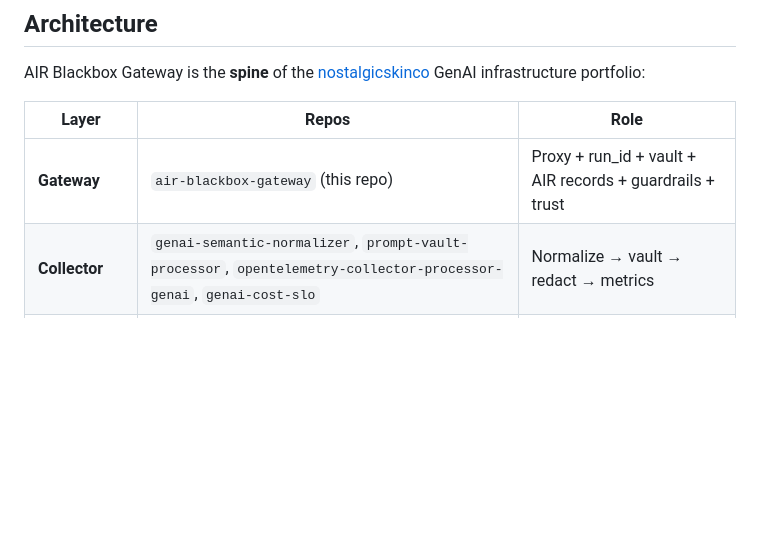
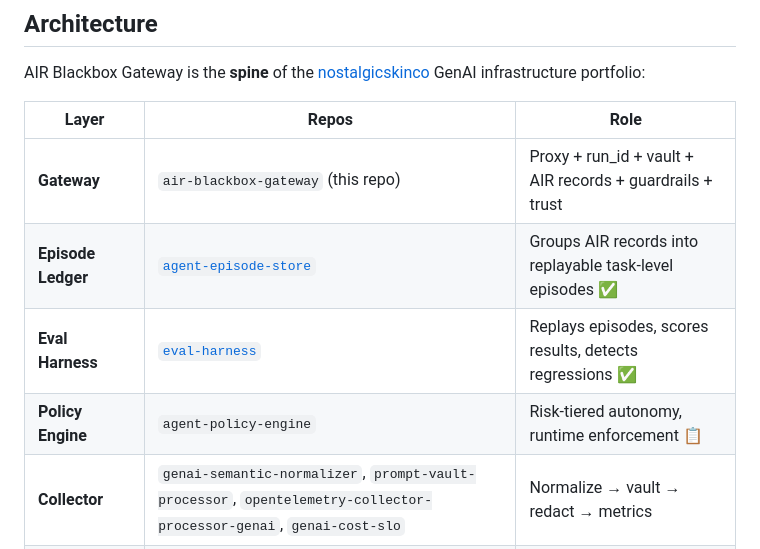
Before and after one commit to nostalgicskinco/air-blackbox-gateway, a Markdown page: README.md, the part around the change. Drawn GitHub-style; blank space fills up the shorter version.

Commit message:
docs: add Episode Ledger and Eval Harness to ecosystem table

```diff
--- a/README.md
+++ b/README.md
@@ -173,6 +173,9 @@ AIR Blackbox Gateway is the **spine** of the [nostalgicskinco](https://github.co
 | Layer | Repos | Role |
 |---|---|---|
 | **Gateway** | `air-blackbox-gateway` (this repo) | Proxy + run_id + vault + AIR records + guardrails + trust |
+| **Episode Ledger** | [`agent-episode-store`](https://github.com/nostalgicskinco/agent-episode-store) | Groups AIR records into replayable task-level episodes ✅ |
+| **Eval Harness** | [`eval-harness`](https://github.com/nostalgicskinco/eval-harness) | Replays episodes, scores results, detects regressions ✅ |
+| **Policy Engine** | `agent-policy-engine` | Risk-tiered autonomy, runtime enforcement 📋 |
 | **Collector** | `genai-semantic-normalizer`, `prompt-vault-processor`, `opentelemetry-collector-processor-genai`, `genai-cost-slo` | Normalize → vault → redact → metrics |
 | **Replay** | `agent-vcr`, `trace-regression-harness` | Record/replay, policy assertions |
 | **Governance** | `mcp-policy-gateway`, `mcp-security-scanner`, `agent-tool-sandbox`, `aibom-policy-engine`, `runtime-aibom-emitter` | Tool perimeter, SBOM, security scanning |
```
